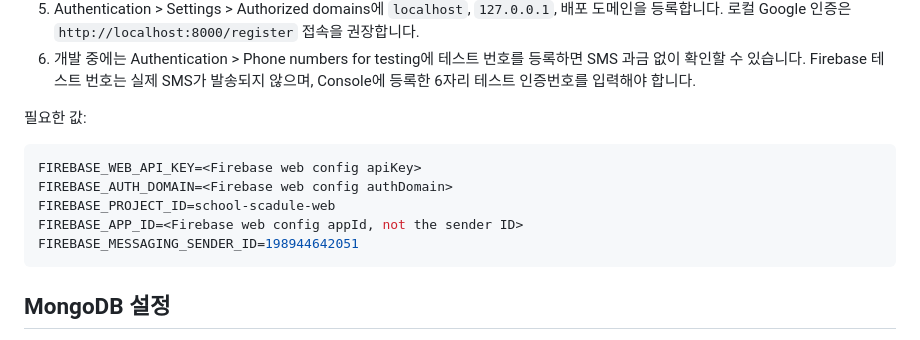
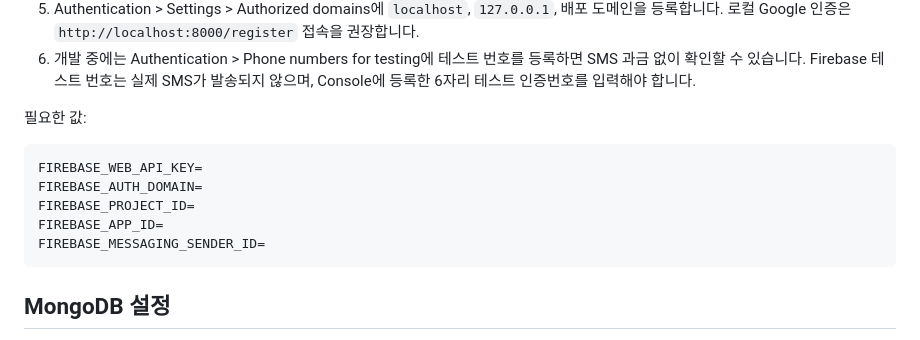
Before and after one commit to j1seon9/school-schedule-web, a Markdown page: README.md, the part around one of its changes. Rendered like a GitHub page.

````diff
--- a/README.md
+++ b/README.md
@@ -81,11 +81,11 @@ FIREBASE_MESSAGING_SENDER_ID=<Your Firebase messaging sender id>
 필요한 값:
 
 ```env
-FIREBASE_WEB_API_KEY=<Firebase web config apiKey>
-FIREBASE_AUTH_DOMAIN=<Firebase web config authDomain>
-FIREBASE_PROJECT_ID=school-scadule-web
-FIREBASE_APP_ID=<Firebase web config appId, not the sender ID>
-FIREBASE_MESSAGING_SENDER_ID=198944642051
+FIREBASE_WEB_API_KEY=
+FIREBASE_AUTH_DOMAIN=
+FIREBASE_PROJECT_ID=
+FIREBASE_APP_ID=
+FIREBASE_MESSAGING_SENDER_ID=
 ```
 
 ## MongoDB 설정
````
Also changed, not shown: other parts of README.md (+2 -2 lines).
